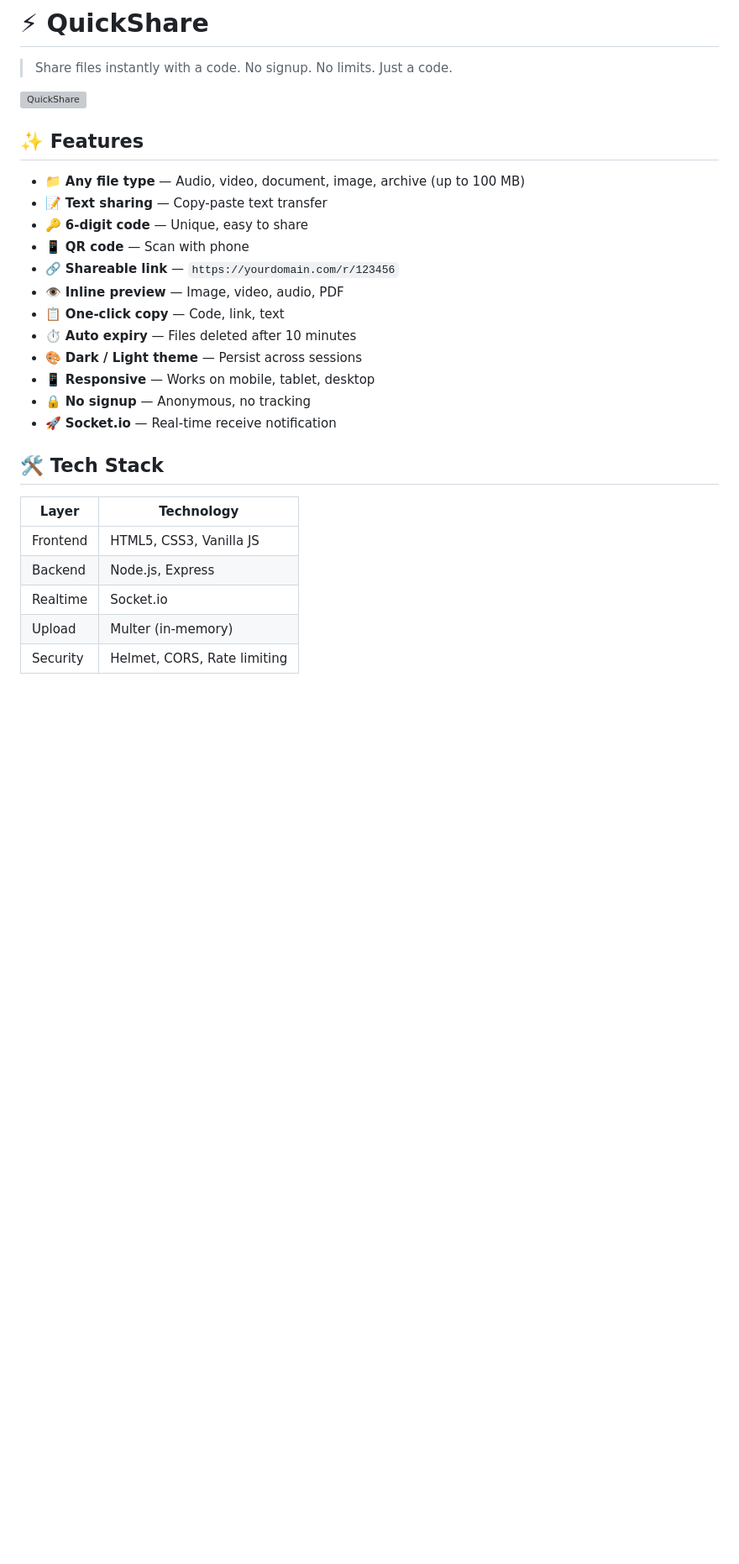
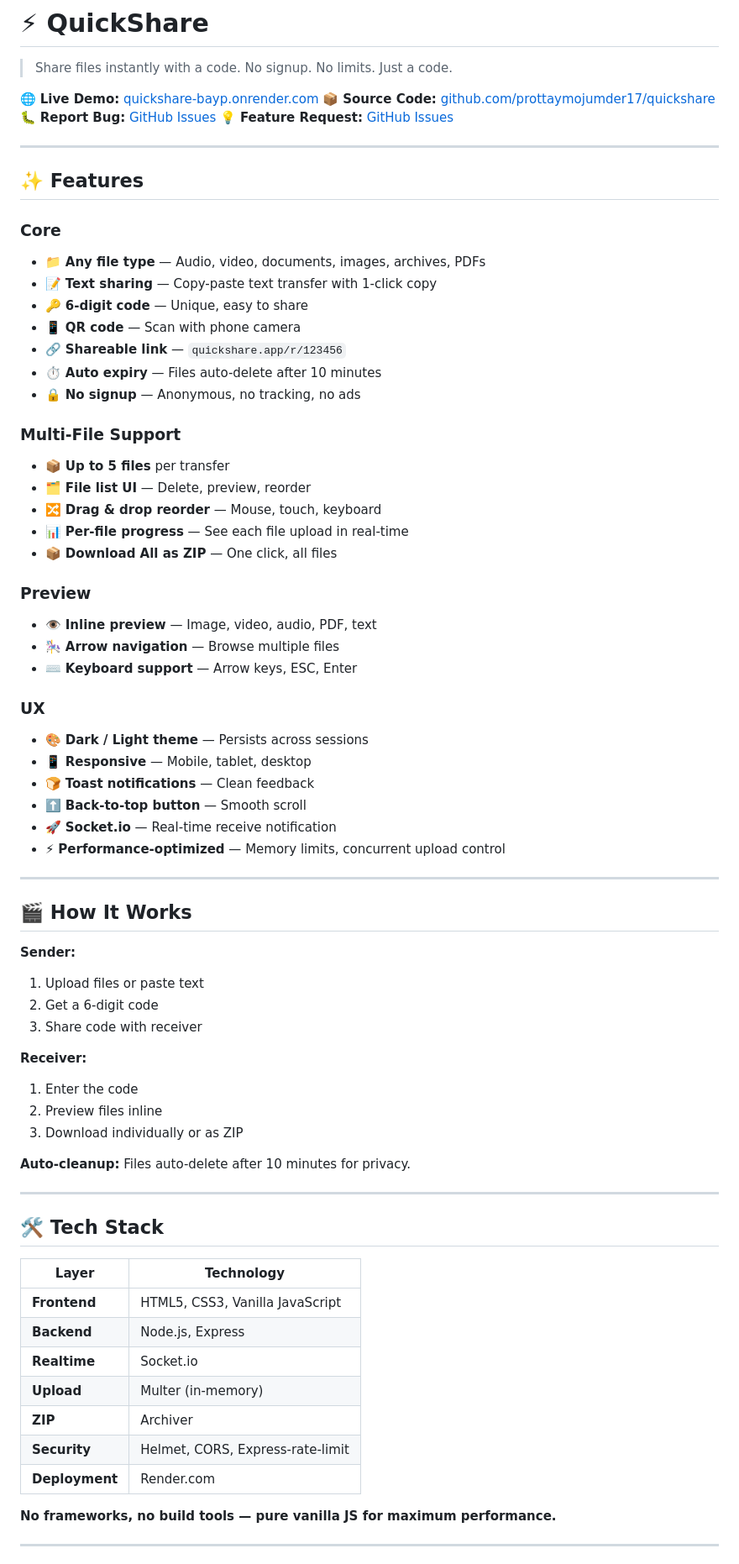
Before and after one commit to prottaymojumder17/quickshare, a Markdown page: README.md, the part around one of its changes. Shown at 84% size. Drawn GitHub-style; blank space fills up the shorter version; grey boxes are pictures that could not be loaded.

Commit message:
Update README with detailed docs

```diff
--- a/README.md
+++ b/README.md
@@ -2,29 +2,75 @@
 
 > Share files instantly with a code. No signup. No limits. Just a code.
 
-![QuickShare](public/assets/images/og-image.svg)
+🌐 **Live Demo:** [quickshare-bayp.onrender.com](https://quickshare-bayp.onrender.com)
+📦 **Source Code:** [github.com/prottaymojumder17/quickshare](https://github.com/prottaymojumder17/quickshare)
+🐛 **Report Bug:** [GitHub Issues](https://github.com/prottaymojumder17/quickshare/issues)
+💡 **Feature Request:** [GitHub Issues](https://github.com/prottaymojumder17/quickshare/issues)
+
+---
 
 ## ✨ Features
 
-- 📁 **Any file type** — Audio, video, document, image, archive (up to 100 MB)
-- 📝 **Text sharing** — Copy-paste text transfer
+### Core
+- 📁 **Any file type** — Audio, video, documents, images, archives, PDFs
+- 📝 **Text sharing** — Copy-paste text transfer with 1-click copy
 - 🔑 **6-digit code** — Unique, easy to share
-- 📱 **QR code** — Scan with phone
-- 🔗 **Shareable link** — `https://yourdomain.com/r/123456`
-- 👁️ **Inline preview** — Image, video, audio, PDF
-- 📋 **One-click copy** — Code, link, text
-- ⏱️ **Auto expiry** — Files deleted after 10 minutes
-- 🎨 **Dark / Light theme** — Persist across sessions
-- 📱 **Responsive** — Works on mobile, tablet, desktop
-- 🔒 **No signup** — Anonymous, no tracking
+- 📱 **QR code** — Scan with phone camera
+- 🔗 **Shareable link** — `quickshare.app/r/123456`
+- ⏱️ **Auto expiry** — Files auto-delete after 10 minutes
+- 🔒 **No signup** — Anonymous, no tracking, no ads
+
+### Multi-File Support
+- 📦 **Up to 5 files** per transfer
+- 🗂️ **File list UI** — Delete, preview, reorder
+- 🔀 **Drag & drop reorder** — Mouse, touch, keyboard
+- 📊 **Per-file progress** — See each file upload in real-time
+- 📦 **Download All as ZIP** — One click, all files
+
+### Preview
+- 👁️ **Inline preview** — Image, video, audio, PDF, text
+- 🎠 **Arrow navigation** — Browse multiple files
+- ⌨️ **Keyboard support** — Arrow keys, ESC, Enter
+
+### UX
+- 🎨 **Dark / Light theme** — Persists across sessions
+- 📱 **Responsive** — Mobile, tablet, desktop
+- 🍞 **Toast notifications** — Clean feedback
+- ⬆️ **Back-to-top button** — Smooth scroll
 - 🚀 **Socket.io** — Real-time receive notification
+- ⚡ **Performance-optimized** — Memory limits, concurrent upload control
+
+---
+
+## 🎬 How It Works
+
+**Sender:**
+1. Upload files or paste text
+2. Get a 6-digit code
+3. Share code with receiver
+
+**Receiver:**
+1. Enter the code
+2. Preview files inline
+3. Download individually or as ZIP
+
+**Auto-cleanup:** Files auto-delete after 10 minutes for privacy.
+
+---
 
 ## 🛠️ Tech Stack
 
-| Layer    | Technology                  |
-| -------- | --------------------------- |
-| Frontend | HTML5, CSS3, Vanilla JS     |
-| Backend  | Node.js, Express            |
-| Realtime | Socket.io                   |
-| Upload   | Multer (in-memory)          |
-| Security | Helmet, CORS, Rate limiting |
+| Layer | Technology |
+|-------|-----------|
+| **Frontend** | HTML5, CSS3, Vanilla JavaScript |
+| **Backend** | Node.js, Express |
+| **Realtime** | Socket.io |
+| **Upload** | Multer (in-memory) |
+| **ZIP** | Archiver |
+| **Security** | Helmet, CORS, Express-rate-limit |
+| **Deployment** | Render.com |
+
+**No frameworks, no build tools — pure vanilla JS for maximum performance.**
+
+---
+
```
Also changed, not shown: other parts of README.md (+49 -96 lines).
